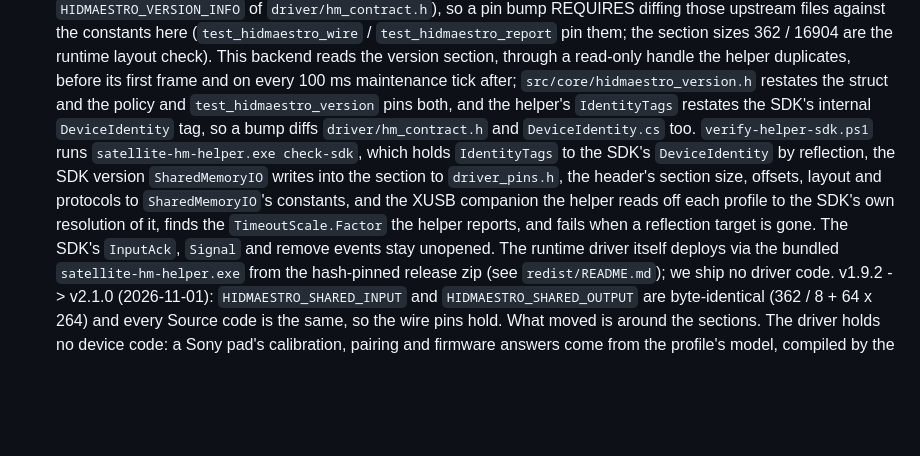
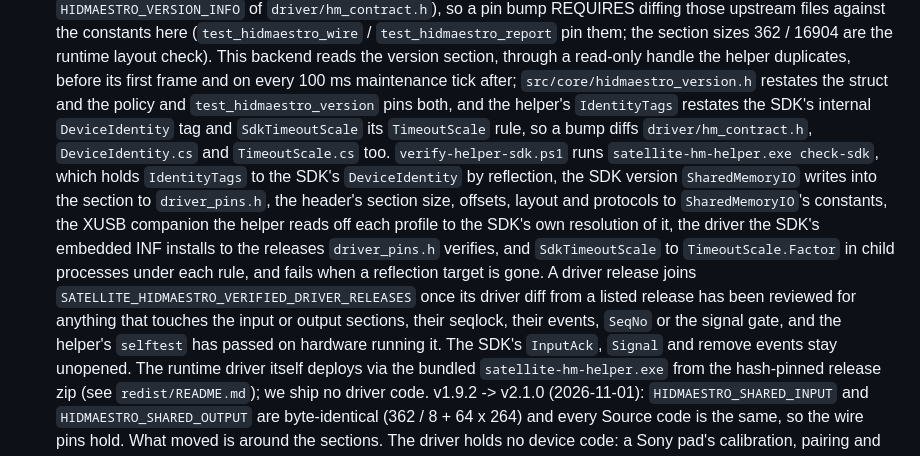
Before and after one commit to TinkerNorth/satellite, a Markdown page: lib/VENDORED.md, the part around the change. GitHub-like rendering; blank space fills up the shorter version.

```diff
--- a/lib/VENDORED.md
+++ b/lib/VENDORED.md
@@ -143,15 +143,22 @@ the 90-day freshness window.
   its first frame and on every 100 ms maintenance tick after;
   `src/core/hidmaestro_version.h` restates the struct and the policy and
   `test_hidmaestro_version` pins both, and the helper's `IdentityTags`
-  restates the SDK's internal `DeviceIdentity` tag, so a bump diffs
-  `driver/hm_contract.h` and `DeviceIdentity.cs` too. `verify-helper-sdk.ps1`
+  restates the SDK's internal `DeviceIdentity` tag and `SdkTimeoutScale` its
+  `TimeoutScale` rule, so a bump diffs `driver/hm_contract.h`,
+  `DeviceIdentity.cs` and `TimeoutScale.cs` too. `verify-helper-sdk.ps1`
   runs `satellite-hm-helper.exe check-sdk`, which holds `IdentityTags` to the
   SDK's `DeviceIdentity` by reflection, the SDK version `SharedMemoryIO`
   writes into the section to `driver_pins.h`, the header's section size,
-  offsets, layout and protocols to `SharedMemoryIO`'s constants, and the
-  XUSB companion the helper reads off each profile to the SDK's own
-  resolution of it, finds the `TimeoutScale.Factor` the helper reports, and
-  fails when a reflection target is gone. The SDK's `InputAck`, `Signal` and remove events stay
+  offsets, layout and protocols to `SharedMemoryIO`'s constants, the XUSB
+  companion the helper reads off each profile to the SDK's own resolution of
+  it, the driver the SDK's embedded INF installs to the releases
+  `driver_pins.h` verifies, and `SdkTimeoutScale` to `TimeoutScale.Factor`
+  in child processes under each rule, and fails when a reflection target is
+  gone. A driver release joins `SATELLITE_HIDMAESTRO_VERIFIED_DRIVER_RELEASES`
+  once its driver diff from a listed release has been reviewed for anything
+  that touches the input or output sections, their seqlock, their events,
+  `SeqNo` or the signal gate, and the helper's `selftest` has passed on
+  hardware running it. The SDK's `InputAck`, `Signal` and remove events stay
   unopened. The runtime driver itself deploys via the bundled
   `satellite-hm-helper.exe` from the hash-pinned release zip (see
   `redist/README.md`); we ship no driver code.
```
Also changed, not shown: CHANGELOG.md (+4 -3 lines), docs/architecture.md (+42 -12 lines).
